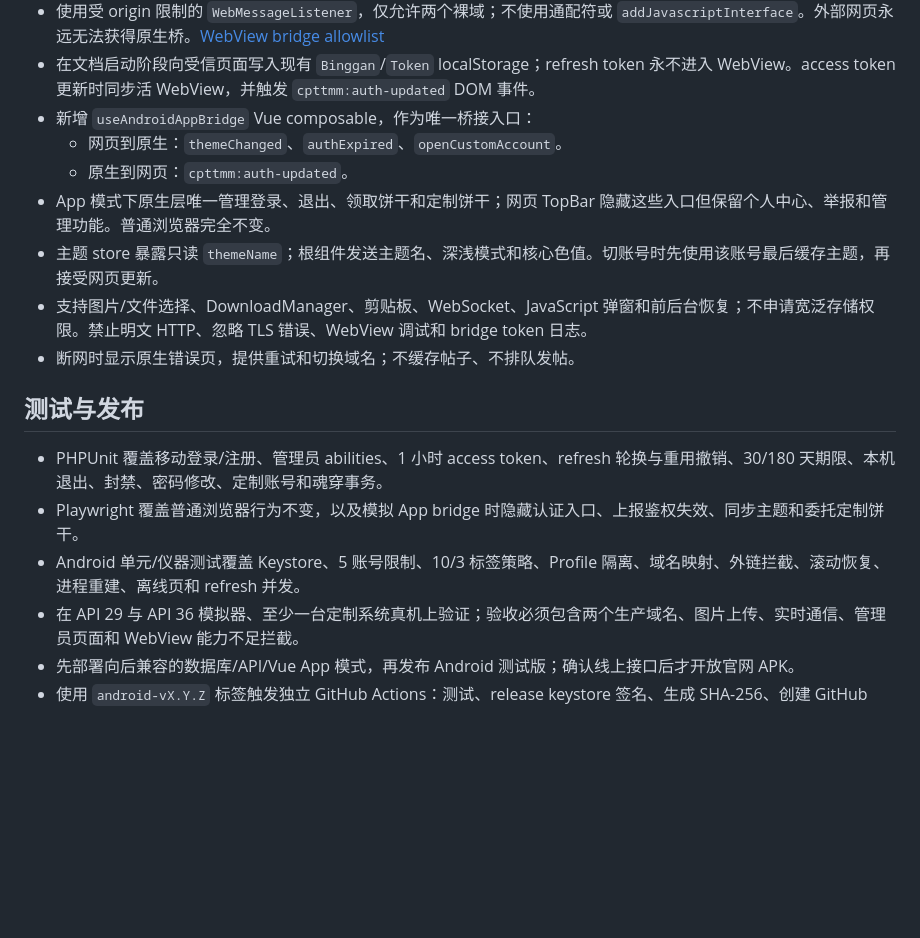
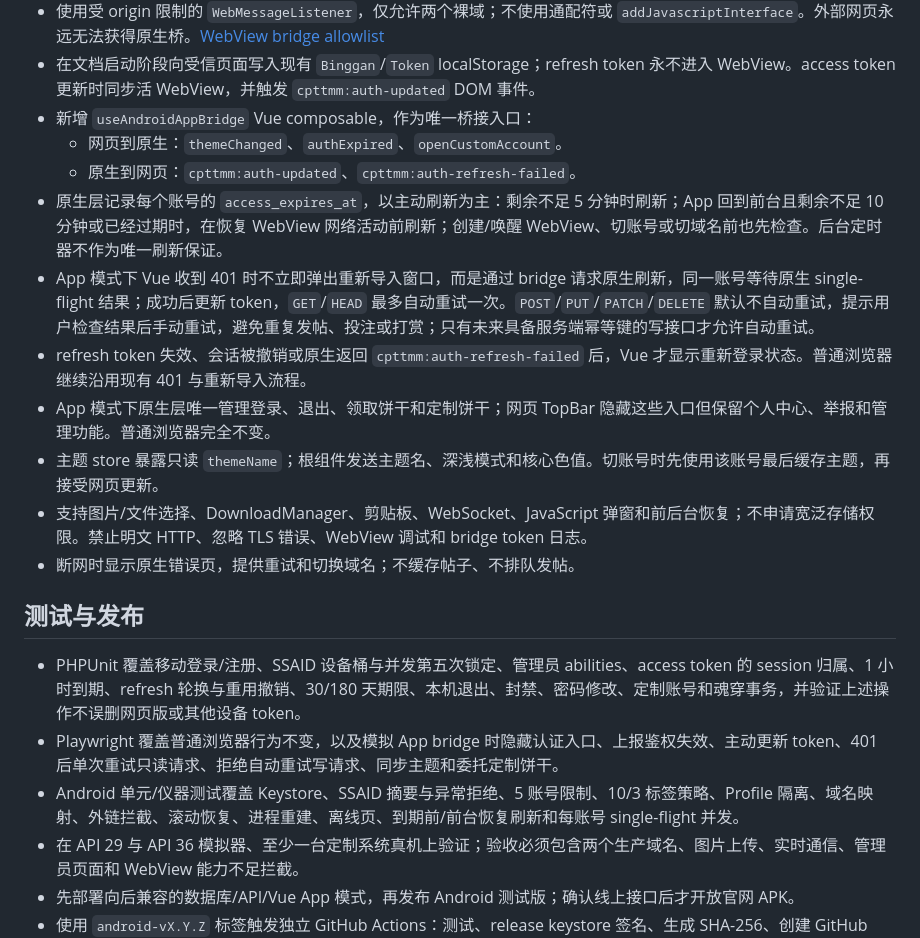
Before and after one commit to fatmkii/dao3, a Markdown page: docs/android-app-implementation-plan.md, the part around one of its changes. Rendered like a GitHub page; blank space fills up the shorter version.

```diff
--- a/docs/android-app-implementation-plan.md
+++ b/docs/android-app-implementation-plan.md
@@ -40,7 +50,10 @@
 - 在文档启动阶段向受信页面写入现有 `Binggan`/`Token` localStorage；refresh token 永不进入 WebView。access token 更新时同步活 WebView，并触发 `cpttmm:auth-updated` DOM 事件。
 - 新增 `useAndroidAppBridge` Vue composable，作为唯一桥接入口：
   - 网页到原生：`themeChanged`、`authExpired`、`openCustomAccount`。
-  - 原生到网页：`cpttmm:auth-updated`。
+  - 原生到网页：`cpttmm:auth-updated`、`cpttmm:auth-refresh-failed`。
+- 原生层记录每个账号的 `access_expires_at`，以主动刷新为主：剩余不足 5 分钟时刷新；App 回到前台且剩余不足 10 分钟或已经过期时，在恢复 WebView 网络活动前刷新；创建/唤醒 WebView、切账号或切域名前也先检查。后台定时器不作为唯一刷新保证。
+- App 模式下 Vue 收到 401 时不立即弹出重新导入窗口，而是通过 bridge 请求原生刷新，同一账号等待原生 single-flight 结果；成功后更新 token，`GET`/`HEAD` 最多自动重试一次。`POST`/`PUT`/`PATCH`/`DELETE` 默认不自动重试，提示用户检查结果后手动重试，避免重复发帖、投注或打赏；只有未来具备服务端幂等键的写接口才允许自动重试。
+- refresh token 失效、会话被撤销或原生返回 `cpttmm:auth-refresh-failed` 后，Vue 才显示重新登录状态。普通浏览器继续沿用现有 401 与重新导入流程。
 - App 模式下原生层唯一管理登录、退出、领取饼干和定制饼干；网页 TopBar 隐藏这些入口但保留个人中心、举报和管理功能。普通浏览器完全不变。
 - 主题 store 暴露只读 `themeName`；根组件发送主题名、深浅模式和核心色值。切账号时先使用该账号最后缓存主题，再接受网页更新。
 - 支持图片/文件选择、DownloadManager、剪贴板、WebSocket、JavaScript 弹窗和前后台恢复；不申请宽泛存储权限。禁止明文 HTTP、忽略 TLS 错误、WebView 调试和 bridge token 日志。
@@ -48,9 +61,9 @@
 
 ## 测试与发布
 
-- PHPUnit 覆盖移动登录/注册、管理员 abilities、1 小时 access token、refresh 轮换与重用撤销、30/180 天期限、本机退出、封禁、密码修改、定制账号和魂穿事务。
-- Playwright 覆盖普通浏览器行为不变，以及模拟 App bridge 时隐藏认证入口、上报鉴权失效、同步主题和委托定制饼干。
-- Android 单元/仪器测试覆盖 Keystore、5 账号限制、10/3 标签策略、Profile 隔离、域名映射、外链拦截、滚动恢复、进程重建、离线页和 refresh 并发。
+- PHPUnit 覆盖移动登录/注册、SSAID 设备桶与并发第五次锁定、管理员 abilities、access token 的 session 归属、1 小时到期、refresh 轮换与重用撤销、30/180 天期限、本机退出、封禁、密码修改、定制账号和魂穿事务，并验证上述操作不误删网页版或其他设备 token。
+- Playwright 覆盖普通浏览器行为不变，以及模拟 App bridge 时隐藏认证入口、上报鉴权失效、主动更新 token、401 后单次重试只读请求、拒绝自动重试写请求、同步主题和委托定制饼干。
+- Android 单元/仪器测试覆盖 Keystore、SSAID 摘要与异常拒绝、5 账号限制、10/3 标签策略、Profile 隔离、域名映射、外链拦截、滚动恢复、进程重建、离线页、到期前/前台恢复刷新和每账号 single-flight 并发。
 - 在 API 29 与 API 36 模拟器、至少一台定制系统真机上验证；验收必须包含两个生产域名、图片上传、实时通信、管理员页面和 WebView 能力不足拦截。
 - 先部署向后兼容的数据库/API/Vue App 模式，再发布 Android 测试版；确认线上接口后才开放官网 APK。
 - 使用 `android-vX.Y.Z` 标签触发独立 GitHub Actions：测试、release keystore 签名、生成 SHA-256、创建 GitHub Release，并上传 APK 与版本清单到官网共享下载目录。
```
Also changed, not shown: other parts of docs/android-app-implementation-plan.md (+14 -4 lines).
